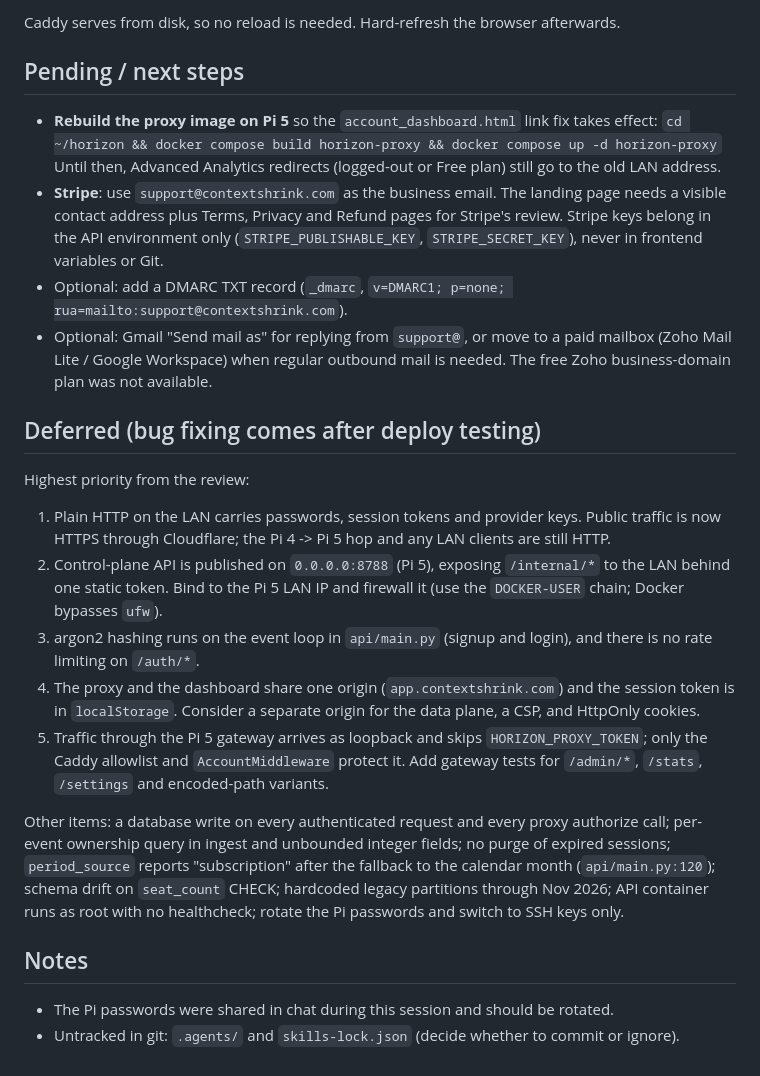
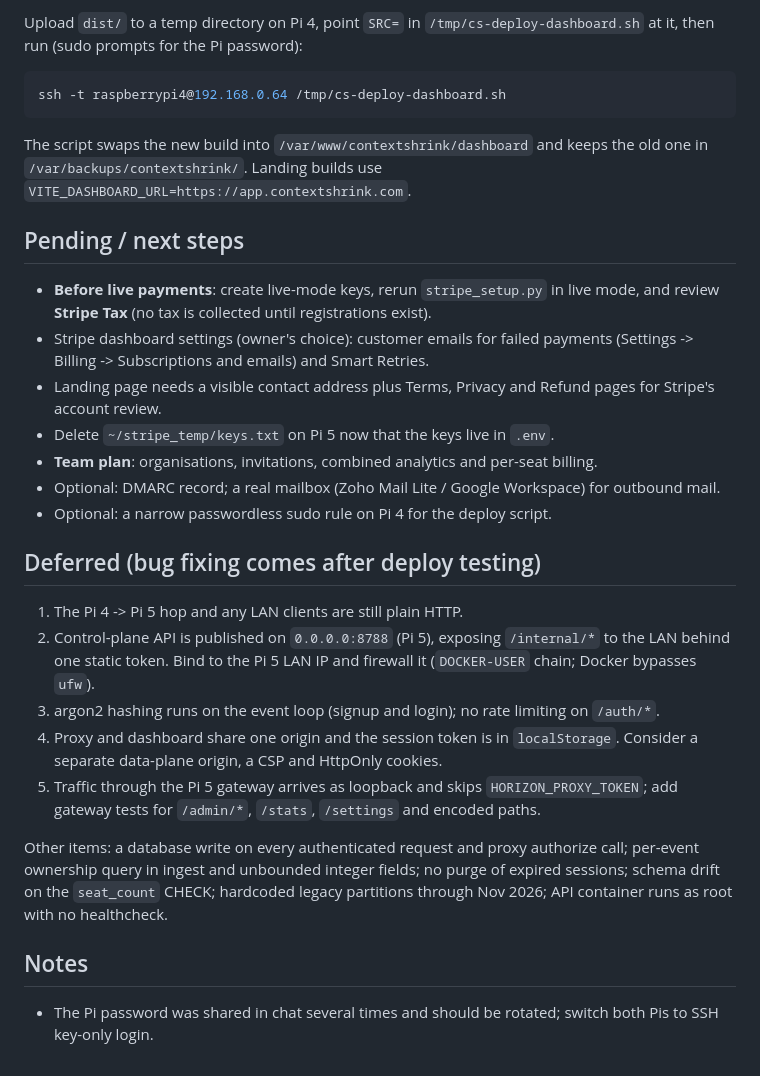
Before and after one commit to burhankhanlodhy/headroom-main, a Markdown page: claudework.md, the part around one of its changes. Drawn GitHub-style.

````diff
--- a/claudework.md
+++ b/claudework.md
@@ -55,29 +115,47 @@ ssh raspberrypi4@192.168.0.64 "sudo rm -rf /var/www/contextshrink/landing/* /var
 ```
 
-Caddy serves from disk, so no reload is needed. Hard-refresh the browser afterwards.
+Upload `dist/` to a temp directory on Pi 4, point `SRC=` in `/tmp/cs-deploy-dashboard.sh`
+at it, then run (sudo prompts for the Pi password):
+
+```powershell
+ssh -t raspberrypi4@192.168.0.64 /tmp/cs-deploy-dashboard.sh
+```
+
+The script swaps the new build into `/var/www/contextshrink/dashboard` and keeps the old
+one in `/var/backups/contextshrink/`. Landing builds use
+`VITE_DASHBOARD_URL=https://app.contextshrink.com`.
 
 ## Pending / next steps
 
-- **Rebuild the proxy image on Pi 5** so the `account_dashboard.html` link fix takes effect:
-  `cd ~/horizon && docker compose build horizon-proxy && docker compose up -d horizon-proxy`
-  Until then, Advanced Analytics redirects (logged-out or Free plan) still go to the old LAN address.
-- **Stripe**: use `support@contextshrink.com` as the business email. The landing page needs a visible contact address plus Terms, Privacy and Refund pages for Stripe's review. Stripe keys belong in the API environment only (`STRIPE_PUBLISHABLE_KEY`, `STRIPE_SECRET_KEY`), never in frontend variables or Git.
-- Optional: add a DMARC TXT record (`_dmarc`, `v=DMARC1; p=none; rua=mailto:support@contextshrink.com`).
-- Optional: Gmail "Send mail as" for replying from `support@`, or move to a paid mailbox (Zoho Mail Lite / Google Workspace) when regular outbound mail is needed. The free Zoho business-domain plan was not available.
+- **Before live payments**: create live-mode keys, rerun `stripe_setup.py` in live mode,
+  and review **Stripe Tax** (no tax is collected until registrations exist).
+- Stripe dashboard settings (owner's choice): customer emails for failed payments
+  (Settings -> Billing -> Subscriptions and emails) and Smart Retries.
+- Landing page needs a visible contact address plus Terms, Privacy and Refund pages for
+  Stripe's account review.
+- Delete `~/stripe_temp/keys.txt` on Pi 5 now that the keys live in `.env`.
+- **Team plan**: organisations, invitations, combined analytics and per-seat billing.
+- Optional: DMARC record; a real mailbox (Zoho Mail Lite / Google Workspace) for outbound mail.
+- Optional: a narrow passwordless sudo rule on Pi 4 for the deploy script.
 
 ## Deferred (bug fixing comes after deploy testing)
 
-Highest priority from the review:
+1. The Pi 4 -> Pi 5 hop and any LAN clients are still plain HTTP.
+2. Control-plane API is published on `0.0.0.0:8788` (Pi 5), exposing `/internal/*` to the
+   LAN behind one static token. Bind to the Pi 5 LAN IP and firewall it (`DOCKER-USER`
+   chain; Docker bypasses `ufw`).
+3. argon2 hashing runs on the event loop (signup and login); no rate limiting on `/auth/*`.
+4. Proxy and dashboard share one origin and the session token is in `localStorage`.
+   Consider a separate data-plane origin, a CSP and HttpOnly cookies.
+5. Traffic through the Pi 5 gateway arrives as loopback and skips `HORIZON_PROXY_TOKEN`;
+   add gateway tests for `/admin/*`, `/stats`, `/settings` and encoded paths.
 
-1. Plain HTTP on the LAN carries passwords, session tokens and provider keys. Public traffic is now HTTPS through Cloudflare; the Pi 4 -> Pi 5 hop and any LAN clients are still HTTP.
-2. Control-plane API is published on `0.0.0.0:8788` (Pi 5), exposing `/internal/*` to the LAN behind one static token. Bind to the Pi 5 LAN IP and firewall it (use the `DOCKER-USER` chain; Docker bypasses `ufw`).
-3. argon2 hashing runs on the event loop in `api/main.py` (signup and login), and there is no rate limiting on `/auth/*`.
-4. The proxy and the dashboard share one origin (`app.contextshrink.com`) and the session token is in `localStorage`. Consider a separate origin for the data plane, a CSP, and HttpOnly cookies.
-5. Traffic through the Pi 5 gateway arrives as loopback and skips `HORIZON_PROXY_TOKEN`; only the Caddy allowlist and `AccountMiddleware` protect it. Add gateway tests for `/admin/*`, `/stats`, `/settings` and encoded-path variants.
-
-Other items: a database write on every authenticated request and every proxy authorize call; per-event ownership query in ingest and unbounded integer fields; no purge of expired sessions; `period_source` reports "subscription" after the fallback to the calendar month (`api/main.py:120`); schema drift on `seat_count` CHECK; hardcoded legacy partitions through Nov 2026; API container runs as root with no healthcheck; rotate the Pi passwords and switch to SSH keys only.
+Other items: a database write on every authenticated request and proxy authorize call;
+per-event ownership query in ingest and unbounded integer fields; no purge of expired
+sessions; schema drift on the `seat_count` CHECK; hardcoded legacy partitions through
+Nov 2026; API container runs as root with no healthcheck.
 
 ## Notes
 
-- The Pi passwords were shared in chat during this session and should be rotated.
-- Untracked in git: `.agents/` and `skills-lock.json` (decide whether to commit or ignore).
+- The Pi password was shared in chat several times and should be rotated; switch both
+  Pis to SSH key-only login.
````
Also changed, not shown: other parts of claudework.md (+91 -31 lines).
